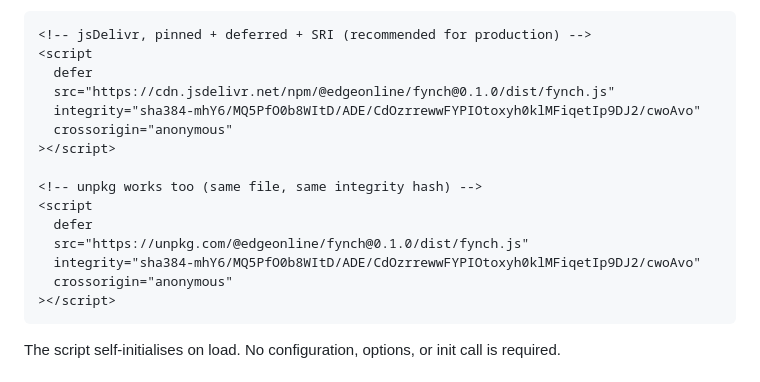
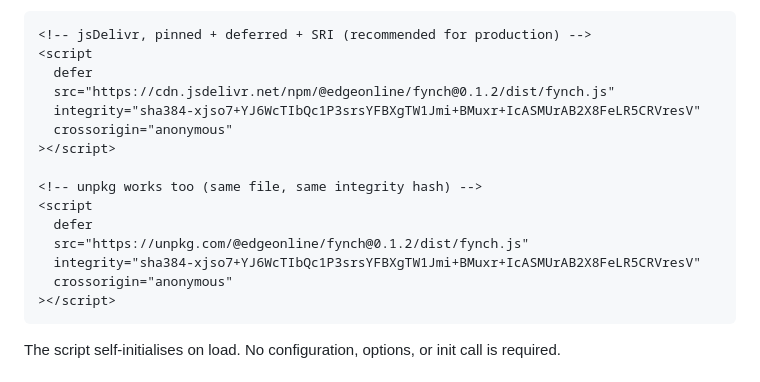
Before and after one commit to edgeonlineau/fynch, a Markdown page: README.md, the part around the change. Rendered like a GitHub page.

Commit message:
docs: point CDN embed at published 0.1.2 with its SRI hash

````diff
--- a/README.md
+++ b/README.md
@@ -26,16 +26,16 @@ Integrity hash so a compromised CDN response can't execute:
 <!-- jsDelivr, pinned + deferred + SRI (recommended for production) -->
 <script
   defer
-  src="https://cdn.jsdelivr.net/npm/@edgeonline/fynch@0.1.0/dist/fynch.js"
-  integrity="sha384-mhY6/MQ5PfO0b8WItD/ADE/CdOzrrewwFYPIOtoxyh0klMFiqetIp9DJ2/cwoAvo"
+  src="https://cdn.jsdelivr.net/npm/@edgeonline/fynch@0.1.2/dist/fynch.js"
+  integrity="sha384-xjso7+YJ6WcTIbQc1P3srsYFBXgTW1Jmi+BMuxr+IcASMUrAB2X8FeLR5CRVresV"
   crossorigin="anonymous"
 ></script>
 
 <!-- unpkg works too (same file, same integrity hash) -->
 <script
   defer
-  src="https://unpkg.com/@edgeonline/fynch@0.1.0/dist/fynch.js"
-  integrity="sha384-mhY6/MQ5PfO0b8WItD/ADE/CdOzrrewwFYPIOtoxyh0klMFiqetIp9DJ2/cwoAvo"
+  src="https://unpkg.com/@edgeonline/fynch@0.1.2/dist/fynch.js"
+  integrity="sha384-xjso7+YJ6WcTIbQc1P3srsYFBXgTW1Jmi+BMuxr+IcASMUrAB2X8FeLR5CRVresV"
   crossorigin="anonymous"
 ></script>
 ```
````
